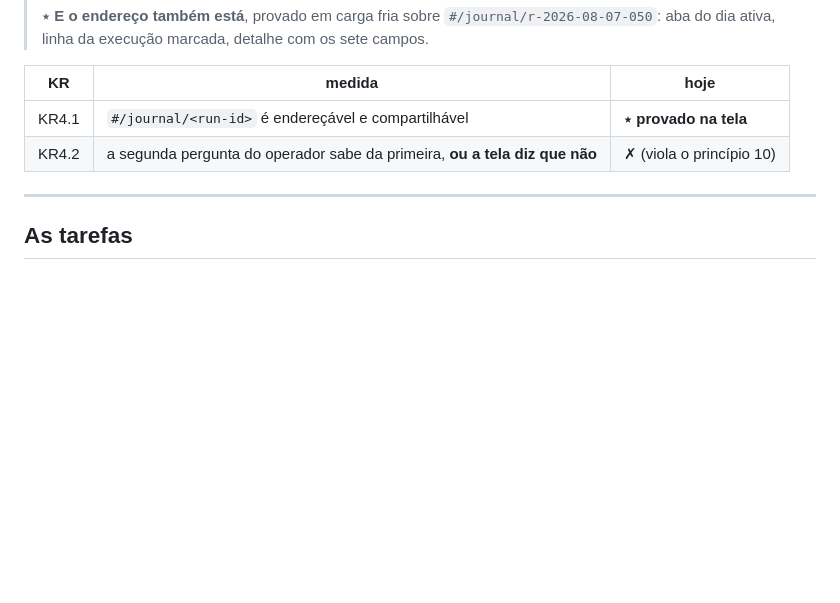
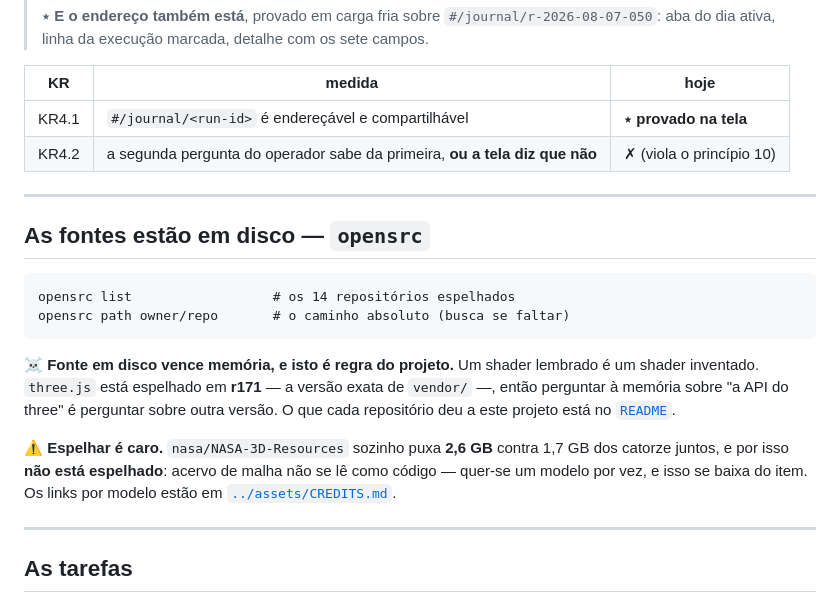
Before and after one commit to mend3/spatia-os, a Markdown page: docs/roadmap.md, the part around the change. Rendered like a GitHub page; blank space fills up the shorter version.

```diff
--- a/docs/roadmap.md
+++ b/docs/roadmap.md
@@ -74,6 +74,23 @@ do usuário por natureza — nenhum agente deve "destravá-las" resolvendo sozin
 |---|---|---|
 | KR4.1 | `#/journal/<run-id>` é endereçável e compartilhável | ⭑ **provado na tela** |
 | KR4.2 | a segunda pergunta do operador sabe da primeira, **ou a tela diz que não** | ✗ (viola o princípio 10) |
+
+---
+
+## As fontes estão em disco — `opensrc`
+
+    opensrc list                  # os 14 repositórios espelhados
+    opensrc path owner/repo       # o caminho absoluto (busca se faltar)
+
+☠️ **Fonte em disco vence memória, e isto é regra do projeto.** Um shader lembrado é um shader
+inventado. `three.js` está espelhado em **r171** — a versão exata de `vendor/` —, então perguntar à
+memória sobre "a API do three" é perguntar sobre outra versão. O que cada repositório deu a este
+projeto está no [`README`](../README.md#referencias-e-links).
+
+⚠️ **Espelhar é caro.** `nasa/NASA-3D-Resources` sozinho puxa **2,6 GB** contra 1,7 GB dos catorze
+juntos, e por isso **não está espelhado**: acervo de malha não se lê como código — quer-se um modelo
+por vez, e isso se baixa do item. Os links por modelo estão em
+[`../assets/CREDITS.md`](../assets/CREDITS.md).
 
 ---
 
```
Also changed, not shown: README.md (+34 -3 lines).
